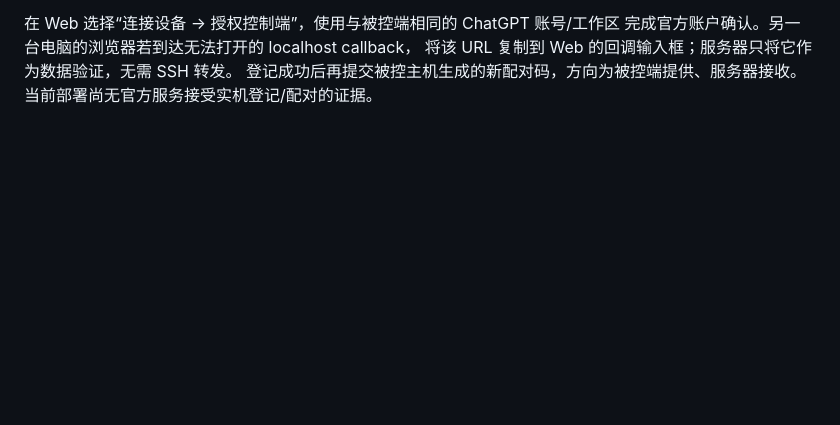
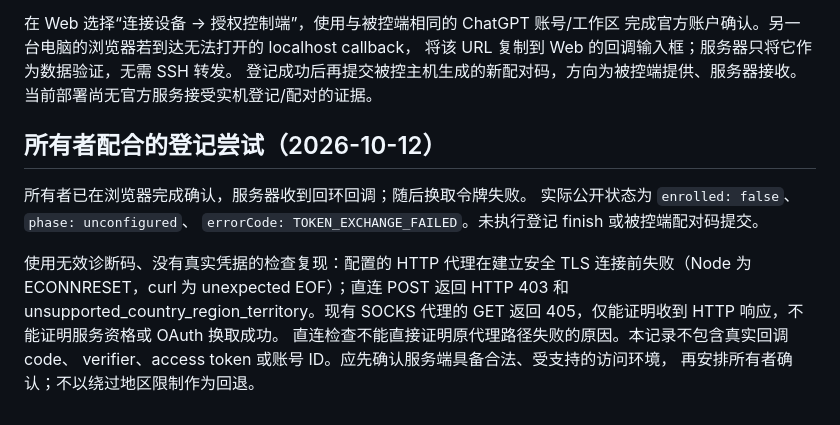
Before and after one commit to shenmuegit/codex-console, a Markdown page: docs/zh-CN/controller-service-verification.md, the part around the change. Drawn GitHub-style; blank space fills up the shorter version.

```diff
--- a/docs/zh-CN/controller-service-verification.md
+++ b/docs/zh-CN/controller-service-verification.md
@@ -47,3 +47,17 @@ HTTPS（不禁用验证），检查登录/状态/未登录拒绝及静态资源
 将该 URL 复制到 Web 的回调输入框；服务器只将它作为数据验证，无需 SSH 转发。
 登记成功后再提交被控主机生成的新配对码，方向为被控端提供、服务器接收。
 当前部署尚无官方服务接受实机登记/配对的证据。
+
+## 所有者配合的登记尝试（2026-10-12）
+
+所有者已在浏览器完成确认，服务器收到回环回调；随后换取令牌失败。
+实际公开状态为 `enrolled: false`、`phase: unconfigured`、
+`errorCode: TOKEN_EXCHANGE_FAILED`。未执行登记 finish 或被控端配对码提交。
+
+使用无效诊断码、没有真实凭据的检查复现：配置的 HTTP 代理在建立安全 TLS
+连接前失败（Node 为 ECONNRESET，curl 为 unexpected EOF）；直连 POST 返回
+HTTP 403 和 unsupported_country_region_territory。现有 SOCKS 代理的 GET
+返回 405，仅能证明收到 HTTP 响应，不能证明服务资格或 OAuth 换取成功。
+直连检查不能直接证明原代理路径失败的原因。本记录不包含真实回调 code、
+verifier、access token 或账号 ID。应先确认服务端具备合法、受支持的访问环境，
+再安排所有者确认；不以绕过地区限制作为回退。
```
Also changed, not shown: docs/controller-service-verification.md (+17 -0 lines).
